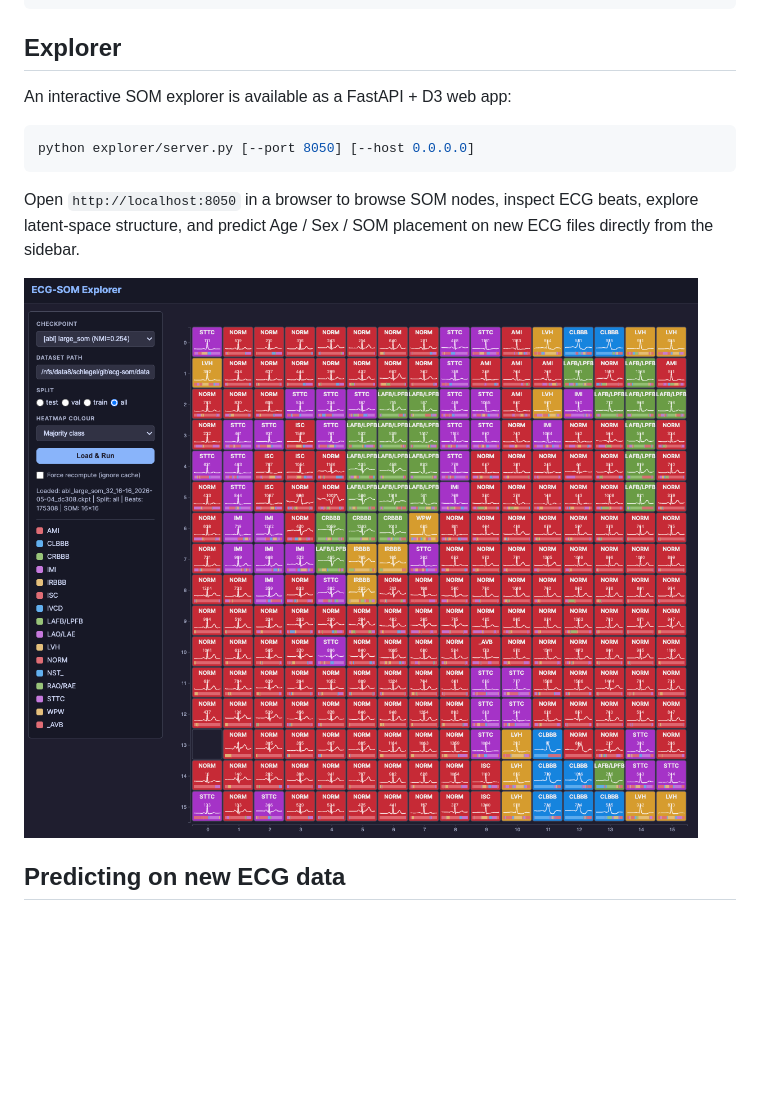
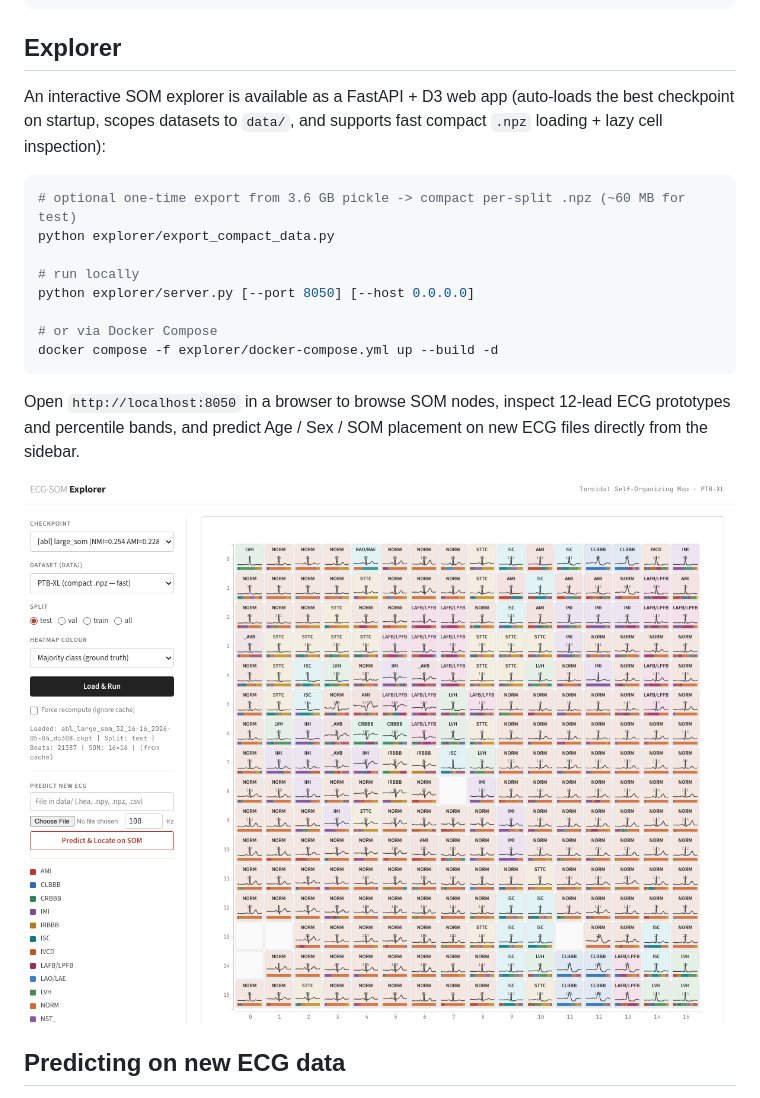
Before and after one commit to explainable-ecg-learning/ecg-som, a Markdown page: README.md, the part around one of its changes. Drawn GitHub-style; pictures changed too: explorer/explorer.png; blank space fills up the shorter version.

Commit message:
Added new explorer version

````diff
--- a/README.md
+++ b/README.md
@@ -75,13 +81,20 @@ python -m src.training.trainer --som-dim 16 16 --epochs 40 --seed 42
 
 ## Explorer
 
-An interactive SOM explorer is available as a FastAPI + D3 web app:
+An interactive SOM explorer is available as a FastAPI + D3 web app (auto-loads the best checkpoint on startup, scopes datasets to `data/`, and supports fast compact `.npz` loading + lazy cell inspection):
 
 ```bash
+# optional one-time export from 3.6 GB pickle -> compact per-split .npz (~60 MB for test)
+python explorer/export_compact_data.py
+
+# run locally
 python explorer/server.py [--port 8050] [--host 0.0.0.0]
+
+# or via Docker Compose
+docker compose -f explorer/docker-compose.yml up --build -d
 ```
 
-Open `http://localhost:8050` in a browser to browse SOM nodes, inspect ECG beats, explore latent-space structure, and predict Age / Sex / SOM placement on new ECG files directly from the sidebar.
+Open `http://localhost:8050` in a browser to browse SOM nodes, inspect 12-lead ECG prototypes and percentile bands, and predict Age / Sex / SOM placement on new ECG files directly from the sidebar.
 
 ![ECG-SOM Explorer](explorer/explorer.png)
 
````
Also changed, not shown: other parts of README.md (+13 -7 lines), explorer/explorer_old.png (added).
